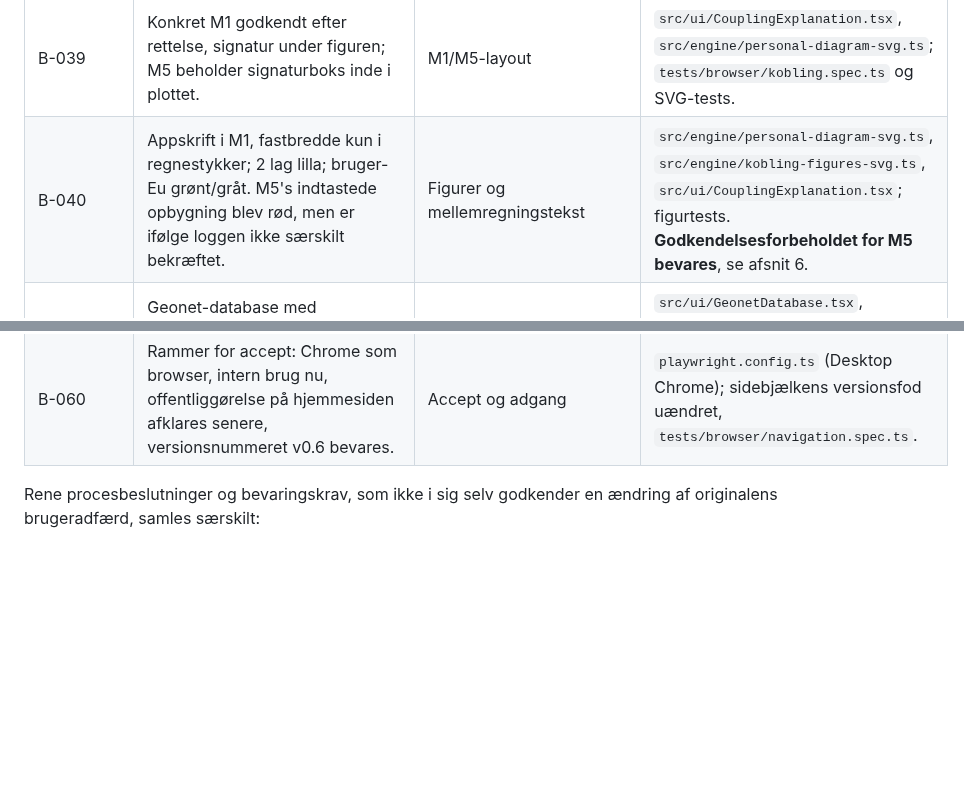
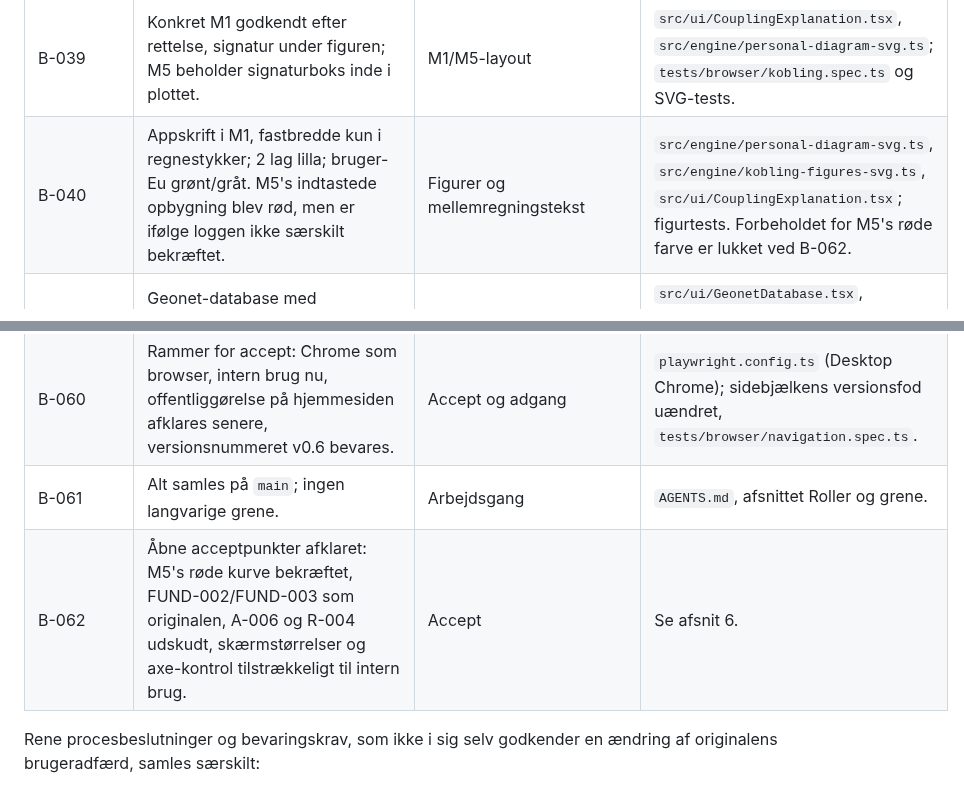
Before and after one commit to 1982Strand/msl-dimensionering, a Markdown page: docs/ACCEPT.md, 2 parts joined by grey strips. GitHub-like rendering; blank space fills up the shorter version.

Commit message:
docs: B-061 og B-062 i acceptoversigten
Co-Authored-By: Claude Opus 5.5 <noreply@anthropic.com>

```diff
--- a/docs/ACCEPT.md
+++ b/docs/ACCEPT.md
@@ -96,7 +96,7 @@ Tabellen medtager ændringer af brugerflade, arbejdsgang, tekst og output, som f
 | B-037 | Sidebar, Accordion, Tooltip/Hover Card, Data Table, Alert, Sonner, Tabs/Sheet og Progress godkendt som komponentvalg. Konkrete sidelayouts og R-004 har separat omfang. | Fælles brugerflade | `src/components/ui/`, `src/ui/App.tsx`; konkrete sideforløb. Designudkastet og dets test er fjernet ved oprydningen (B-059); Sonner og Progress blev ikke taget i brug og er fjernet. |
 | B-038 | Én lukket udfoldelig »Sådan er resultatet beregnet« med alle originale trin; forkastede M1-udkast merges ikke. | M1-layout | `src/ui/CouplingExplanation.tsx`; `tests/kobling-explanation.test.ts`, `tests/browser/kobling.spec.ts`. |
 | B-039 | Konkret M1 godkendt efter rettelse, signatur under figuren; M5 beholder signaturboks inde i plottet. | M1/M5-layout | `src/ui/CouplingExplanation.tsx`, `src/engine/personal-diagram-svg.ts`; `tests/browser/kobling.spec.ts` og SVG-tests. |
-| B-040 | Appskrift i M1, fastbredde kun i regnestykker; 2 lag lilla; bruger-Eu grønt/gråt. M5's indtastede opbygning blev rød, men er ifølge loggen ikke særskilt bekræftet. | Figurer og mellemregningstekst | `src/engine/personal-diagram-svg.ts`, `src/engine/kobling-figures-svg.ts`, `src/ui/CouplingExplanation.tsx`; figurtests. **Godkendelsesforbeholdet for M5 bevares**, se afsnit 6. |
+| B-040 | Appskrift i M1, fastbredde kun i regnestykker; 2 lag lilla; bruger-Eu grønt/gråt. M5's indtastede opbygning blev rød, men er ifølge loggen ikke særskilt bekræftet. | Figurer og mellemregningstekst | `src/engine/personal-diagram-svg.ts`, `src/engine/kobling-figures-svg.ts`, `src/ui/CouplingExplanation.tsx`; figurtests. Forbeholdet for M5's røde farve er lukket ved B-062. |
 | B-041 | Geonet-database med søgning/sortering/fast produktkolonne; Hjælp med flere åbne og huskede kapitler, originale tekster/formler/figurer. | Geonet-database og Hjælp | `src/ui/GeonetDatabase.tsx`, `src/ui/Help.tsx`; `tests/geonet-database.test.ts`, `tests/hjaelp.test.ts` og de to side-browserforløb. |
 | B-042 | Konkret dimensioneringsside med M3/M7/M4/M8/M9, kort og nøgletal godkendt; fælles temagennemgang senere. | Dimensioneringslayout | `src/ui/Dimensioning.tsx`, `src/ui/DimensioningPageContent.tsx`; `tests/dimensioning-page.test.ts`, `tests/browser/dimensioning-page.spec.ts`. Tema senere B-058/B-059. |
 | B-043 | Rapportens undertekst omtaler ét PDF-dokument i stedet for Word og PDF. | Rapporttekst | `src/report/report-page.ts`; eksplicit erstatning i `tests/report-page.test.ts`. |
@@ -117,6 +117,8 @@ Tabellen medtager ændringer af brugerflade, arbejdsgang, tekst og output, som f
 | B-058 | Tema: farver/skrift, fælles topbjælke/sidehoved/stier, segmenterede radiovalg, nye shadcn-kontroller, fliser/mærker/Alerts, tabeller, knapper og rapportfaner. Tal/valg/tekster/beregninger uændrede. | Hele appens udseende | `src/index.css`, `src/ui/page.tsx`, `src/ui/SettingField.tsx`, `src/ui/Notice.tsx`, `src/components/ui/`; udvalgte temaassertions i `tests/browser/navigation.spec.ts`, `tests/browser/settings.spec.ts`, `tests/browser/traffic-popover.spec.ts`. Ikke automatisk fuld temaparitet. |
 | B-059 | Temaets gennemførelse godkendt: også segmenterede T1–T6, fjernet Under udvikling/Udkast-fodnote, talfelter uden pile og korrelationsmarkering i temafarve. Oprydning af udkast, ubrugte komponenter og rapportforsøget. Codex bruges til flere opgaver; roller B-033 uændrede. | Tema | Samme temafiler; `tests/browser/navigation.spec.ts` kontrollerer fravær af Under udvikling, `tests/browser/traffic-popover.spec.ts` markering. Alle nævnte detaljer har ikke særskilte automatiske assertions. |
 | B-060 | Rammer for accept: Chrome som browser, intern brug nu, offentliggørelse på hjemmesiden afklares senere, versionsnummeret v0.6 bevares. | Accept og adgang | `playwright.config.ts` (Desktop Chrome); sidebjælkens versionsfod uændret, `tests/browser/navigation.spec.ts`. |
+| B-061 | Alt samles på `main`; ingen langvarige grene. | Arbejdsgang | `AGENTS.md`, afsnittet Roller og grene. |
+| B-062 | Åbne acceptpunkter afklaret: M5's røde kurve bekræftet, FUND-002/FUND-003 som originalen, A-006 og R-004 udskudt, skærmstørrelser og axe-kontrol tilstrækkeligt til intern brug. | Accept | Se afsnit 6. |
 
 Rene procesbeslutninger og bevaringskrav, som ikke i sig selv godkender en ændring af originalens brugeradfærd, samles særskilt:
 
```
